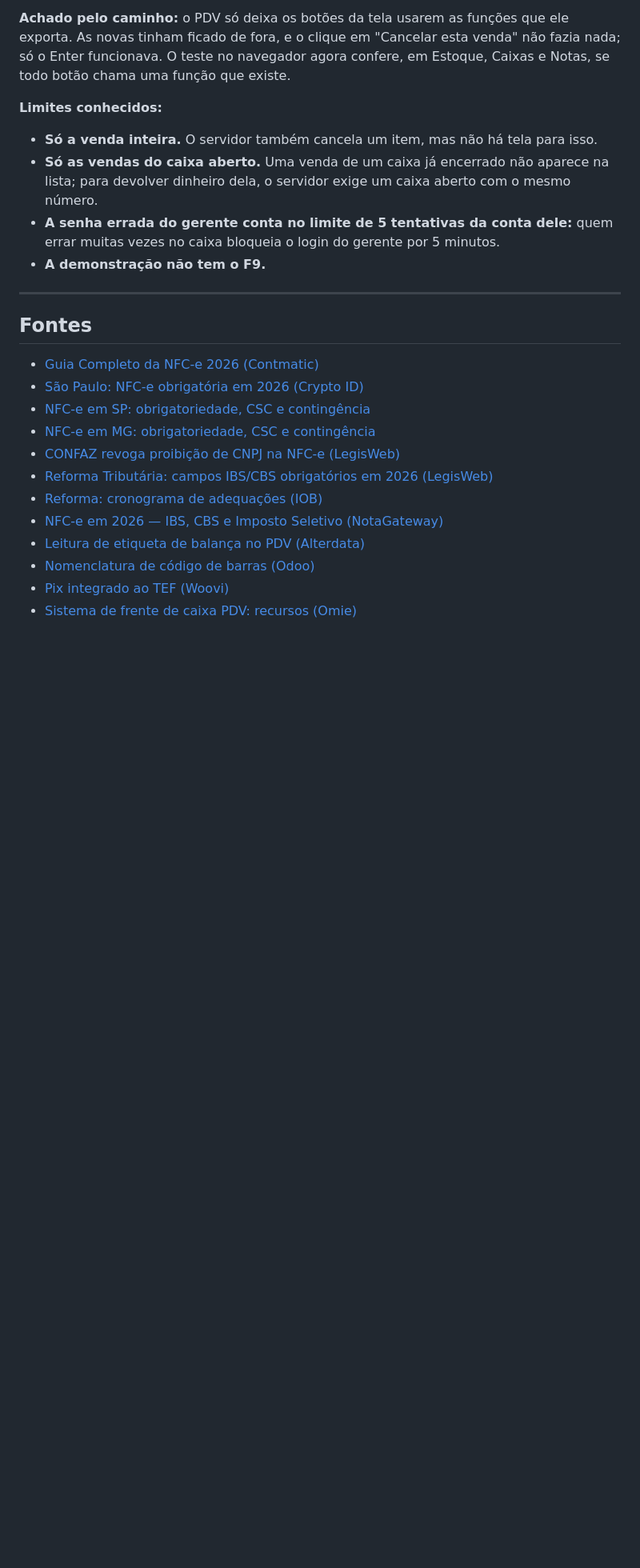
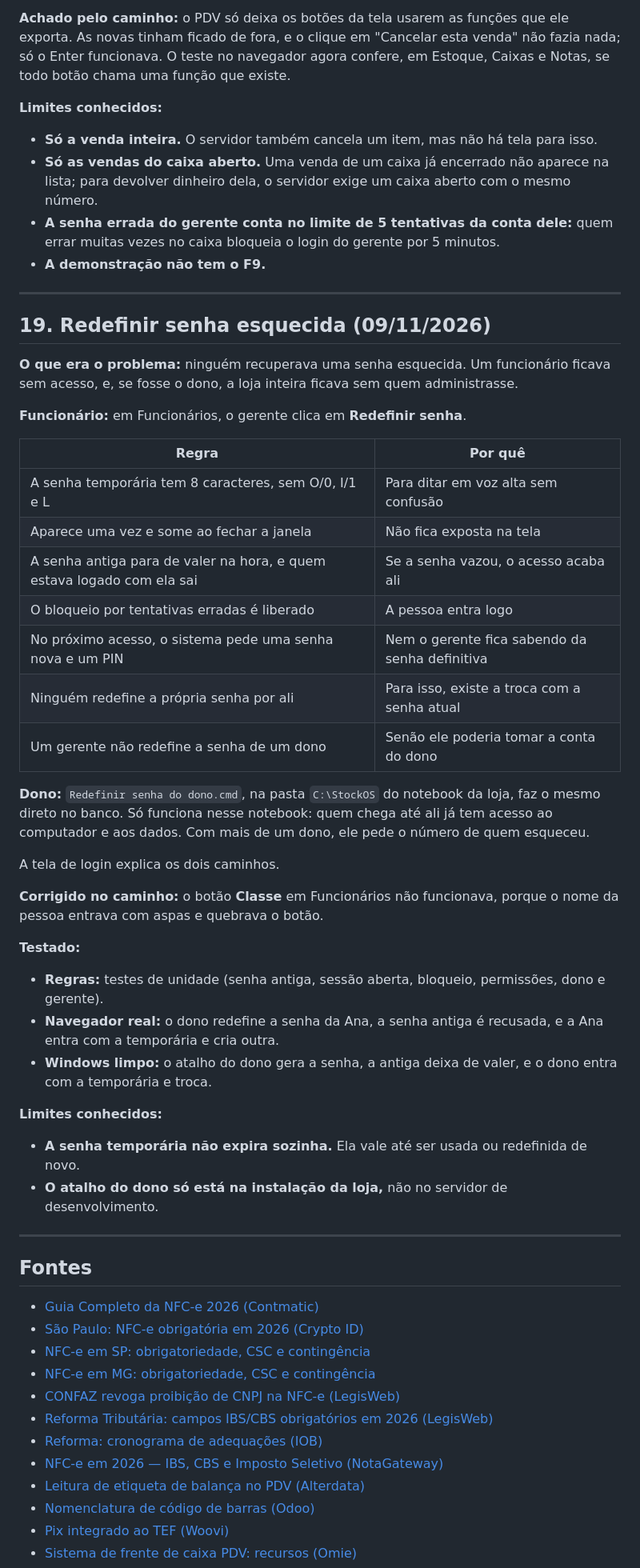
Before and after one commit to Pedruzz30/Sistema_de_Gerenciamento, a Markdown page: docs/analise-pdv-deposito-bebidas.md, the part around one of its changes. Shown at 80% size. GitHub-like rendering; blank space fills up the shorter version.

Commit message:
docs: redefinir senha no relatório e no guia da loja
Co-Authored-By: Claude Opus 5.5 <noreply@anthropic.com>

```diff
--- a/docs/analise-pdv-deposito-bebidas.md
+++ b/docs/analise-pdv-deposito-bebidas.md
@@ -792,6 +792,39 @@ Na tela de Notas, o botão **Importar XML** recebe o arquivo da NF-e do forneced
 
 ---
 
+## 19. Redefinir senha esquecida (09/11/2026)
+
+**O que era o problema:** ninguém recuperava uma senha esquecida. Um funcionário ficava sem acesso, e, se fosse o dono, a loja inteira ficava sem quem administrasse.
+
+**Funcionário:** em Funcionários, o gerente clica em **Redefinir senha**.
+
+| Regra | Por quê |
+|---|---|
+| A senha temporária tem 8 caracteres, sem O/0, I/1 e L | Para ditar em voz alta sem confusão |
+| Aparece uma vez e some ao fechar a janela | Não fica exposta na tela |
+| A senha antiga para de valer na hora, e quem estava logado com ela sai | Se a senha vazou, o acesso acaba ali |
+| O bloqueio por tentativas erradas é liberado | A pessoa entra logo |
+| No próximo acesso, o sistema pede uma senha nova e um PIN | Nem o gerente fica sabendo da senha definitiva |
+| Ninguém redefine a própria senha por ali | Para isso, existe a troca com a senha atual |
+| Um gerente não redefine a senha de um dono | Senão ele poderia tomar a conta do dono |
+
+**Dono:** `Redefinir senha do dono.cmd`, na pasta `C:\StockOS` do notebook da loja, faz o mesmo direto no banco. Só funciona nesse notebook: quem chega até ali já tem acesso ao computador e aos dados. Com mais de um dono, ele pede o número de quem esqueceu.
+
+A tela de login explica os dois caminhos.
+
+**Corrigido no caminho:** o botão **Classe** em Funcionários não funcionava, porque o nome da pessoa entrava com aspas e quebrava o botão.
+
+**Testado:**
+- **Regras:** testes de unidade (senha antiga, sessão aberta, bloqueio, permissões, dono e gerente).
+- **Navegador real:** o dono redefine a senha da Ana, a senha antiga é recusada, e a Ana entra com a temporária e cria outra.
+- **Windows limpo:** o atalho do dono gera a senha, a antiga deixa de valer, e o dono entra com a temporária e troca.
+
+**Limites conhecidos:**
+- **A senha temporária não expira sozinha.** Ela vale até ser usada ou redefinida de novo.
+- **O atalho do dono só está na instalação da loja,** não no servidor de desenvolvimento.
+
+---
+
 ## Fontes
 
 - [Guia Completo da NFC-e 2026 (Contmatic)](https://simplifique.contmatic.com.br/blogs/guia-completo-nfc-e-2026)
```
Also changed, not shown: other parts of docs/analise-pdv-deposito-bebidas.md (+1 -1 lines), docs/instalacao-loja.md (+11 -4 lines).
